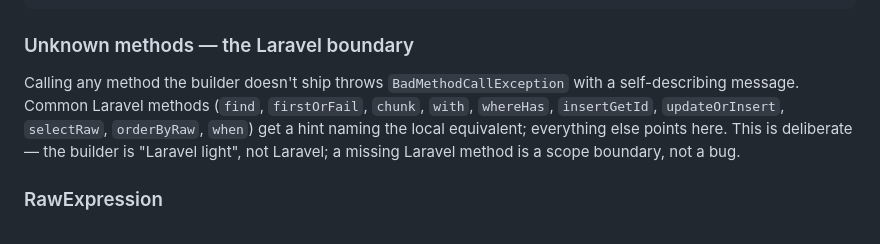
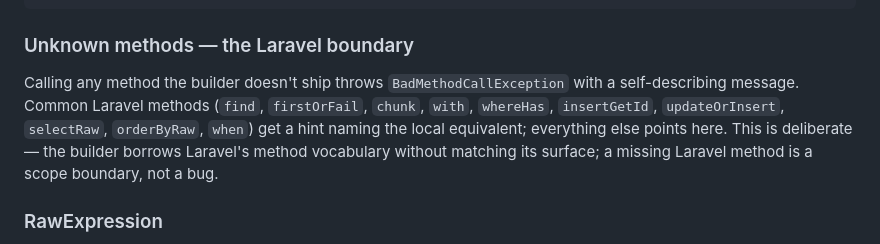
Before and after one commit to KallioInnovations-Oy/kalliomicro, a Markdown page: docs/database.md, the part around the change. Drawn GitHub-style.

```diff
--- a/docs/database.md
+++ b/docs/database.md
@@ -241,7 +241,7 @@ public function clone(): self
 
 ### Unknown methods — the Laravel boundary
 
-Calling any method the builder doesn't ship throws `BadMethodCallException` with a self-describing message. Common Laravel methods (`find`, `firstOrFail`, `chunk`, `with`, `whereHas`, `insertGetId`, `updateOrInsert`, `selectRaw`, `orderByRaw`, `when`) get a hint naming the local equivalent; everything else points here. This is deliberate — the builder is "Laravel light", not Laravel; a missing Laravel method is a scope boundary, not a bug.
+Calling any method the builder doesn't ship throws `BadMethodCallException` with a self-describing message. Common Laravel methods (`find`, `firstOrFail`, `chunk`, `with`, `whereHas`, `insertGetId`, `updateOrInsert`, `selectRaw`, `orderByRaw`, `when`) get a hint naming the local equivalent; everything else points here. This is deliberate — the builder borrows Laravel's method vocabulary without matching its surface; a missing Laravel method is a scope boundary, not a bug.
 
 ### RawExpression
 
```
Also changed, not shown: docs/conventions.md (+1 -1 lines).
